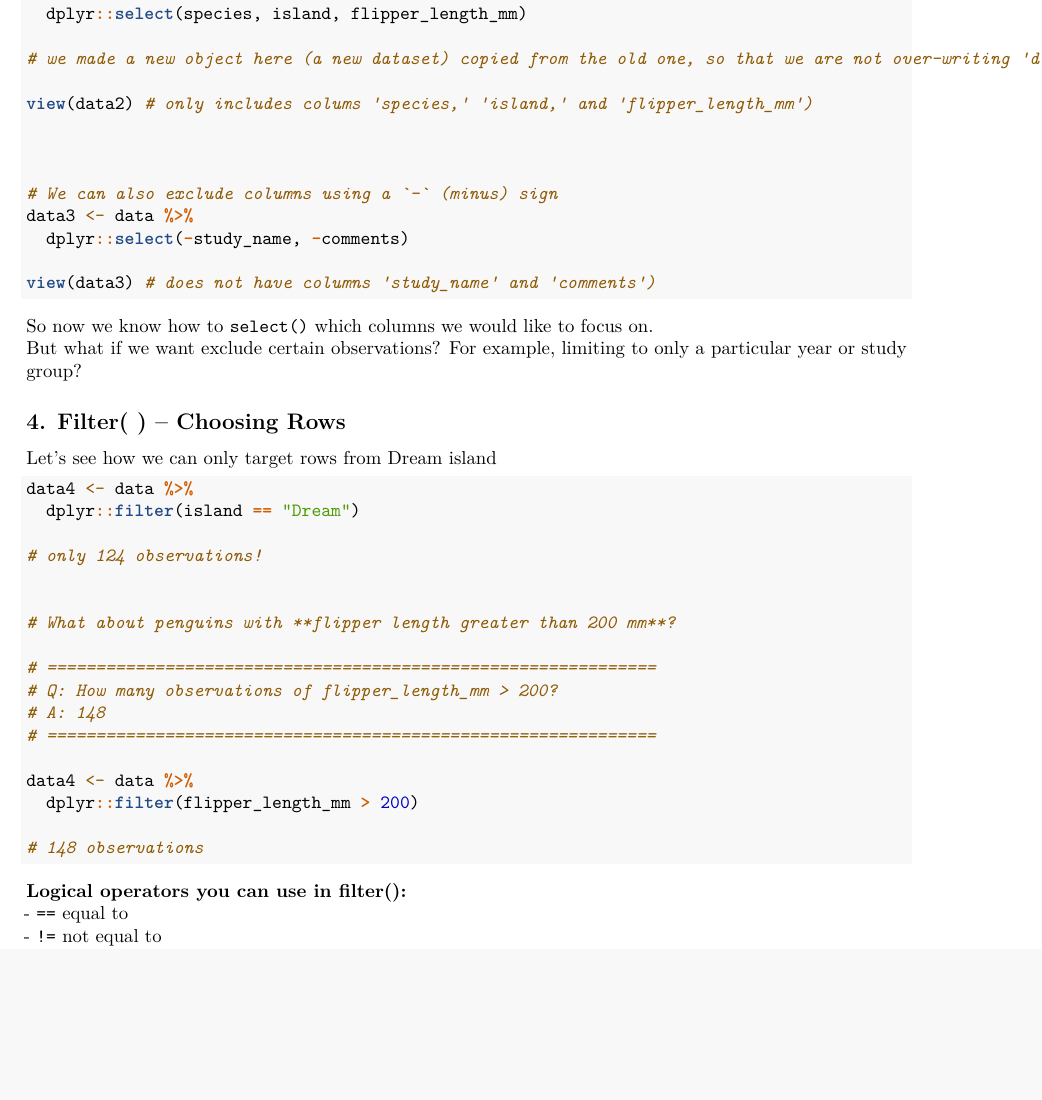
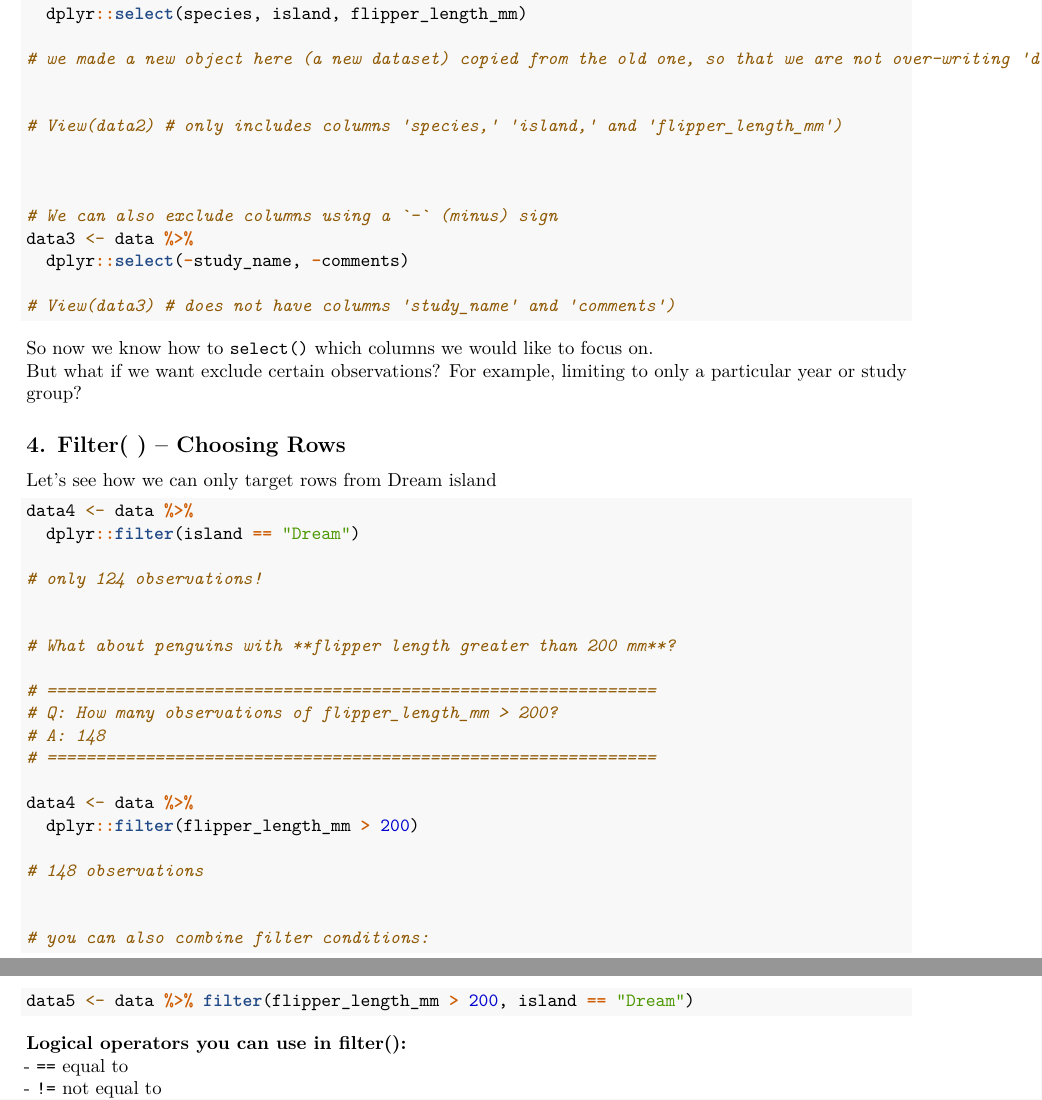
Before and after one commit to rsteinitz/R-data-analysis, an R Markdown document (Week 2/Week2_Wrangling_Basics.Rmd): part of page 3 of 11 before the commit and two parts of pages 3 and 4 of 11 after it, the two joined at a grey line, cut so that both start at the same text, the shorter picture padded with empty space. Rendered offline with R 4.5, knitr and Pandoc, then LaTeX, with nearby package versions; column names are cleaned by a stand-in for the janitor package.

Commit message:
updated code

````diff
--- a/Week 2/Week2_Wrangling_Basics.Rmd
+++ b/Week 2/Week2_Wrangling_Basics.Rmd
@@ -95,7 +95,8 @@ data2 <- data %>%
 
 # we made a new object here (a new dataset) copied from the old one, so that we are not over-writing 'data.' Dataset 'data' remains as is, and any manipulations I am doing are on a copy of it, with only selected columns.
 
-view(data2) # only includes colums 'species,' 'island,' and 'flipper_length_mm')
+
+# View(data2) # only includes columns 'species,' 'island,' and 'flipper_length_mm')
 
 
 
@@ -103,7 +104,7 @@ view(data2) # only includes colums 'species,' 'island,' and 'flipper_length_mm')
 data3 <- data %>%
   dplyr::select(-study_name, -comments)
 
-view(data3) # does not have columns 'study_name' and 'comments')
+# View(data3) # does not have columns 'study_name' and 'comments')
 
 ```
 
@@ -132,6 +133,10 @@ data4 <- data %>%
   dplyr::filter(flipper_length_mm > 200)
 
 # 148 observations
+
+
+# you can also combine filter conditions:
+data5 <- data %>% filter(flipper_length_mm > 200, island == "Dream")
 
 ```
 
````
Also changed, not shown: Week 2/Week2_Wrangling_Basics.pdf, Week 2/Week2_Wrangling_Basics.Rmd (5 more changed lines).
